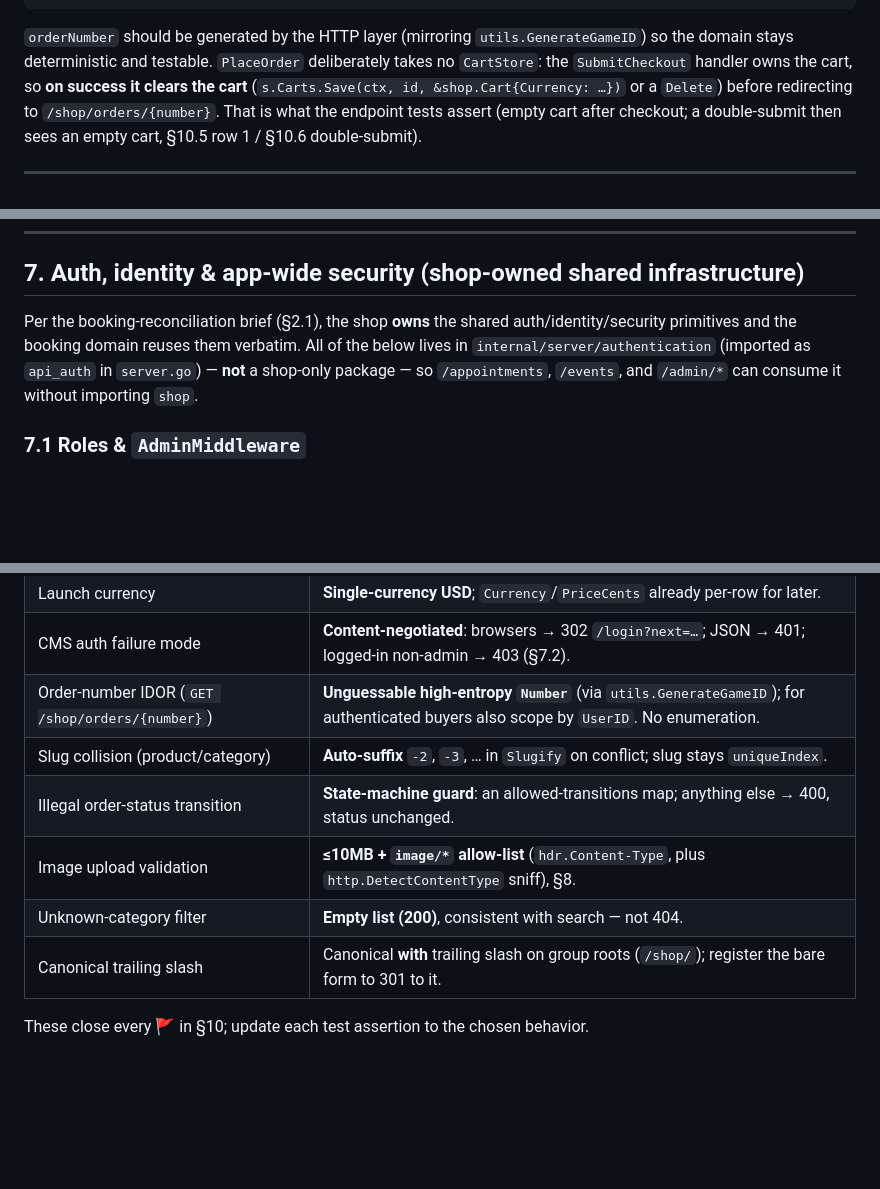
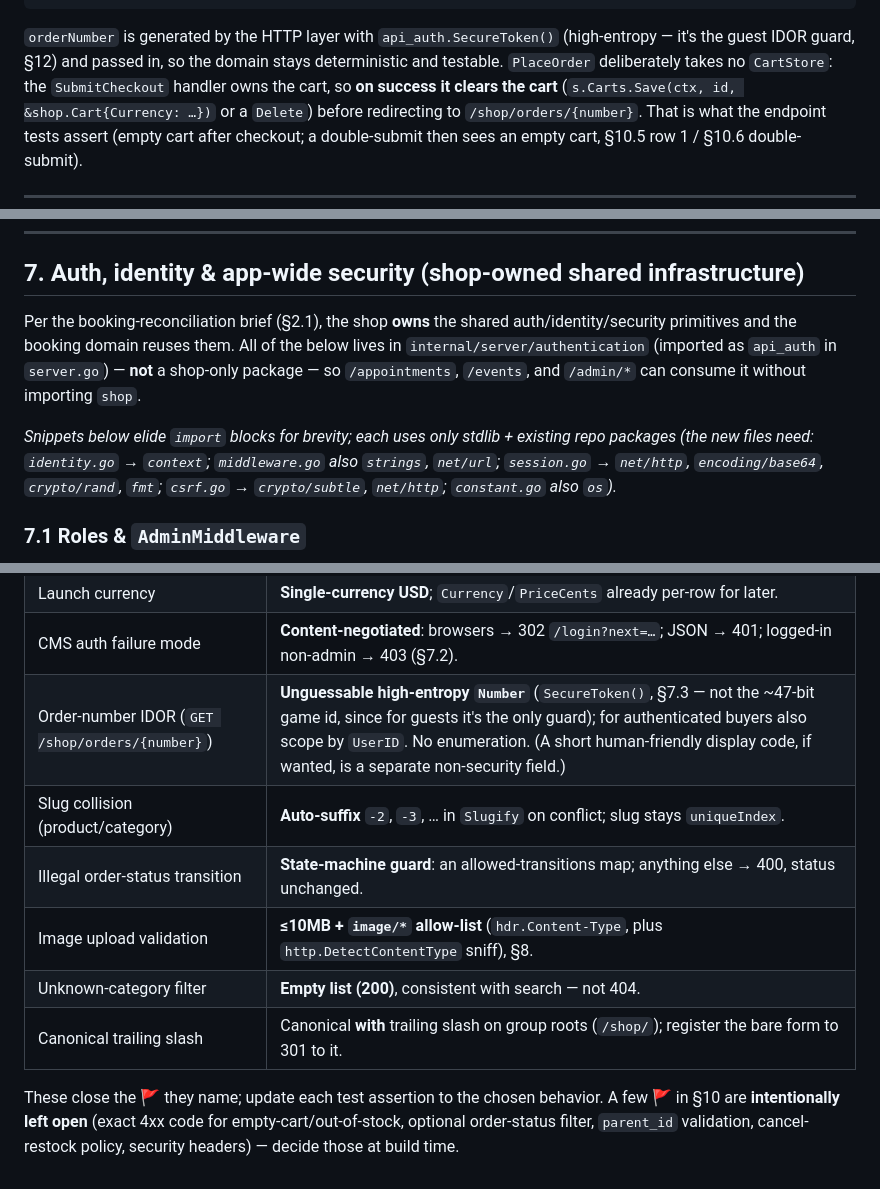
Before and after one commit to erancihan/clair, a Markdown page: docs/shop-plan.md, 3 parts joined by grey strips. Rendered like a GitHub page; blank space fills up the shorter version.

````diff
--- a/docs/shop-plan.md
+++ b/docs/shop-plan.md
@@ -629,8 +642,8 @@ func PlaceOrder(ctx context.Context, db *gorm.DB, cart *Cart, s ShippingDetails,
 }
 ```
 
-`orderNumber` should be generated by the HTTP layer (mirroring `utils.GenerateGameID`) so the
-domain stays deterministic and testable. `PlaceOrder` deliberately takes no `CartStore`: the
+`orderNumber` is generated by the HTTP layer with `api_auth.SecureToken()` (high-entropy — it's the
+guest IDOR guard, §12) and passed in, so the domain stays deterministic and testable. `PlaceOrder` deliberately takes no `CartStore`: the
 `SubmitCheckout` handler owns the cart, so **on success it clears the cart** (`s.Carts.Save(ctx, id,
 &shop.Cart{Currency: …})` or a `Delete`) before redirecting to `/shop/orders/{number}`. That is what
 the endpoint tests assert (empty cart after checkout; a double-submit then sees an empty cart, §10.5
@@ -940,9 +953,14 @@ Admin order management is a list view + detail with a status `<select>` POSTing
 ## 7. Auth, identity & app-wide security (shop-owned shared infrastructure)
 
 Per the booking-reconciliation brief (§2.1), the shop **owns** the shared auth/identity/security
-primitives and the booking domain reuses them verbatim. All of the below lives in
+primitives and the booking domain reuses them. All of the below lives in
 `internal/server/authentication` (imported as `api_auth` in `server.go`) — **not** a shop-only
 package — so `/appointments`, `/events`, and `/admin/*` can consume it without importing `shop`.
+
+_Snippets below elide `import` blocks for brevity; each uses only stdlib + existing repo packages
+(the new files need: `identity.go` → `context`; `middleware.go` also `strings`, `net/url`;
+`session.go` → `net/http`, `encoding/base64`, `crypto/rand`, `fmt`; `csrf.go` → `crypto/subtle`,
+`net/http`; `constant.go` also `os`)._
 
 ### 7.1 Roles & `AdminMiddleware`
 
@@ -1706,11 +1738,13 @@ tables are prefixed `shop_*` (types `Shop*`, package `internal/shop/models`) dis
 | Guest vs login-required checkout | **Guest allowed** (nullable `ShopOrder.UserID`; owner via `OwnerRef`). |
 | Launch currency | **Single-currency USD**; `Currency`/`PriceCents` already per-row for later. |
 | CMS auth failure mode | **Content-negotiated**: browsers → 302 `/login?next=…`; JSON → 401; logged-in non-admin → 403 (§7.2). |
-| Order-number IDOR (`GET /shop/orders/{number}`) | **Unguessable high-entropy `Number`** (via `utils.GenerateGameID`); for authenticated buyers also scope by `UserID`. No enumeration. |
+| Order-number IDOR (`GET /shop/orders/{number}`) | **Unguessable high-entropy `Number`** (`SecureToken()`, §7.3 — not the ~47-bit game id, since for guests it's the only guard); for authenticated buyers also scope by `UserID`. No enumeration. (A short human-friendly display code, if wanted, is a separate non-security field.) |
 | Slug collision (product/category) | **Auto-suffix** `-2`, `-3`, … in `Slugify` on conflict; slug stays `uniqueIndex`. |
 | Illegal order-status transition | **State-machine guard**: an allowed-transitions map; anything else → 400, status unchanged. |
 | Image upload validation | **≤10MB + `image/*` allow-list** (`hdr.Content-Type`, plus `http.DetectContentType` sniff), §8. |
 | Unknown-category filter | **Empty list (200)**, consistent with search — not 404. |
 | Canonical trailing slash | Canonical **with** trailing slash on group roots (`/shop/`); register the bare form to 301 to it. |
 
-These close every 🚩 in §10; update each test assertion to the chosen behavior.
+These close the 🚩 they name; update each test assertion to the chosen behavior. A few 🚩 in §10 are
+**intentionally left open** (exact 4xx code for empty-cart/out-of-stock, optional order-status
+filter, `parent_id` validation, cancel-restock policy, security headers) — decide those at build time.
````
Also changed, not shown: other parts of docs/shop-plan.md (+49 -22 lines).
